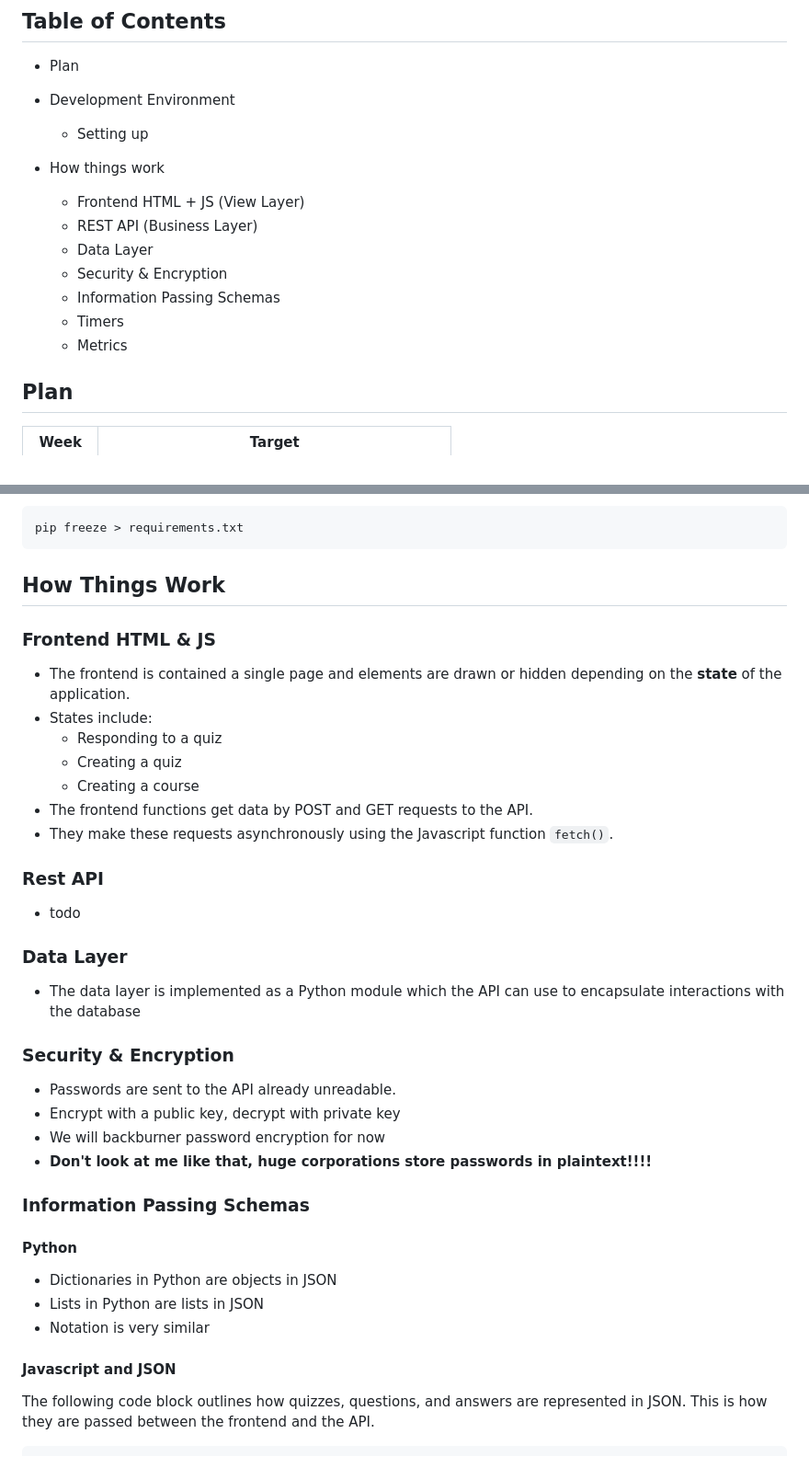
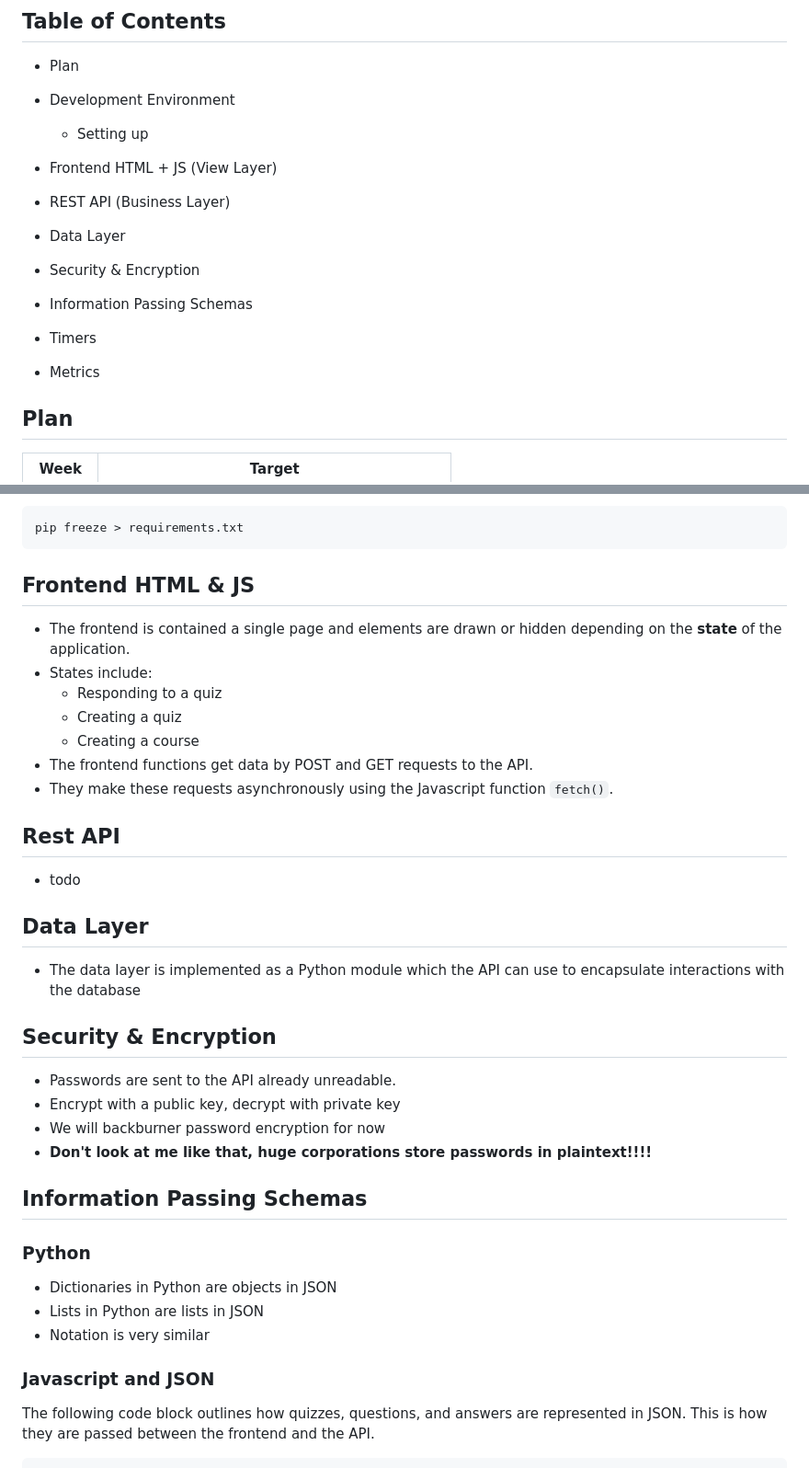
Before and after one commit to awmc000/helix, a Markdown page: dev.md, 2 parts joined by grey strips. Shown at 92% size. Rendered like a GitHub page.

Commit message:
Remove useless How Stuff Works subheader

````diff
--- a/dev.md
+++ b/dev.md
@@ -11,14 +11,13 @@
 
 - Development Environment
     - Setting up
-- How things work
-    - Frontend HTML + JS (View Layer)
-    - REST API (Business Layer)
-    - Data Layer
-    - Security & Encryption
-    - Information Passing Schemas
-    - Timers
-    - Metrics
+- Frontend HTML + JS (View Layer)
+- REST API (Business Layer)
+- Data Layer
+- Security & Encryption
+- Information Passing Schemas
+- Timers
+- Metrics
 
 ## Plan
 
@@ -63,8 +62,7 @@ To create a requirements.txt so that anybody can recreate the environment
 ```bash
 pip freeze > requirements.txt
 ```
-## How Things Work
-### Frontend HTML & JS
+## Frontend HTML & JS
 - The frontend is contained a single page and elements are drawn
 or hidden depending on the **state** of the application.
 - States include:
@@ -75,25 +73,25 @@ or hidden depending on the **state** of the application.
 to the API.
 - They make these requests asynchronously using the Javascript
 function `fetch()`.
-### Rest API
+## Rest API
 - todo
-### Data Layer
+## Data Layer
 - The data layer is implemented as a Python module which the API can use to encapsulate interactions with the database
-### Security & Encryption
+## Security & Encryption
 - Passwords are sent to the API already unreadable.
 - Encrypt with a public key, decrypt with private key
 - We will backburner password encryption for now
 - **Don't look at me like that, huge corporations store
 passwords in plaintext!!!!**
-### Information Passing Schemas
+## Information Passing Schemas
 
-#### Python
+### Python
 
 - Dictionaries in Python are objects in JSON
 - Lists in Python are lists in JSON
 - Notation is very similar
 
-#### Javascript and JSON
+### Javascript and JSON
 
 The following code block outlines how quizzes, questions, and
 answers are represented in JSON. This is how they are passed
````
Also changed, not shown: other parts of dev.md (+2 -2 lines).
